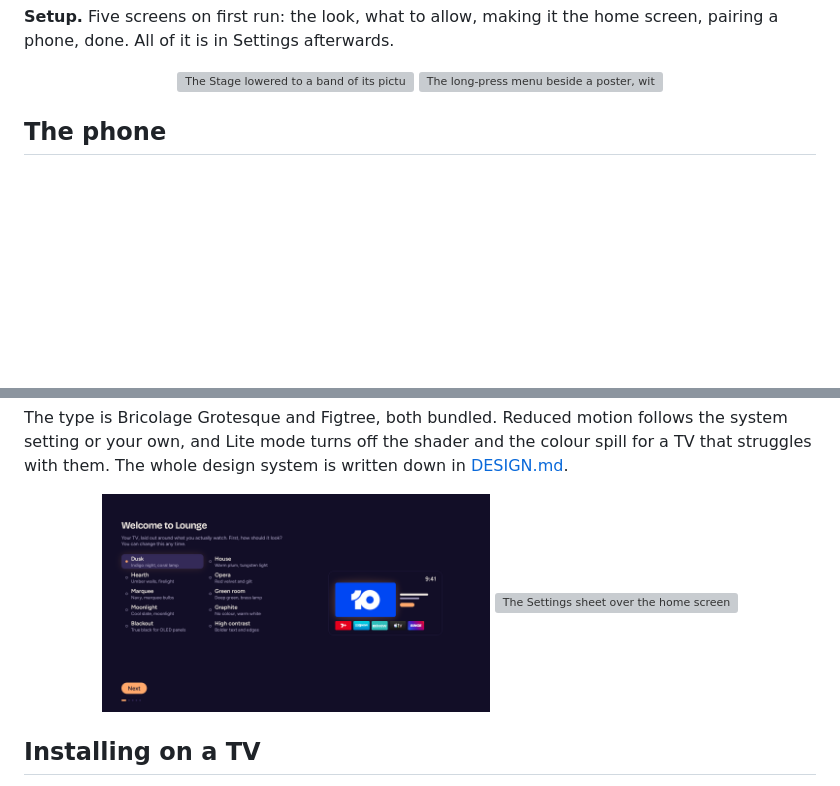
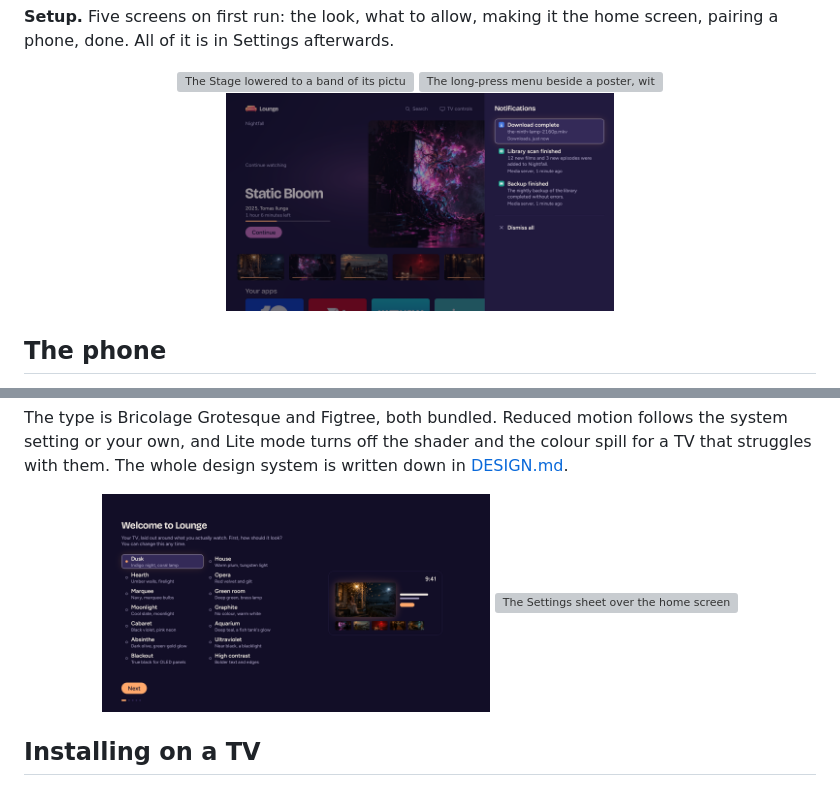
Before and after one commit to Gingerbreadfork/lounge, a Markdown page: README.md, 2 parts joined by grey strips. Rendered like a GitHub page; pictures changed too: docs/screenshots/notifications.png (added), docs/screenshots/onboarding.png; blank space fills up the shorter version; grey boxes are pictures that could not be loaded.

```diff
--- a/README.md
+++ b/README.md
@@ -152,6 +152,7 @@ a phone, done. All of it is in Settings afterwards.
 <p align="center">
   <img src="docs/screenshots/rows.png" width="49%" alt="The Stage lowered to a band of its picture's own light, with the rows below it: Just added, then a row of posters">
   <img src="docs/screenshots/tile-menu.png" width="49%" alt="The long-press menu beside a poster, with Pin to Stage and Hide, and the room dimmed around it">
+  <img src="docs/screenshots/notifications.png" width="49%" alt="The notifications panel beside the home screen: three notifications from two apps, each with its title, a line of its text, and who posted it and when">
 </p>
 
 ## The phone
```
Also changed, not shown: other parts of README.md (+1 -1 lines), 2 other files.
